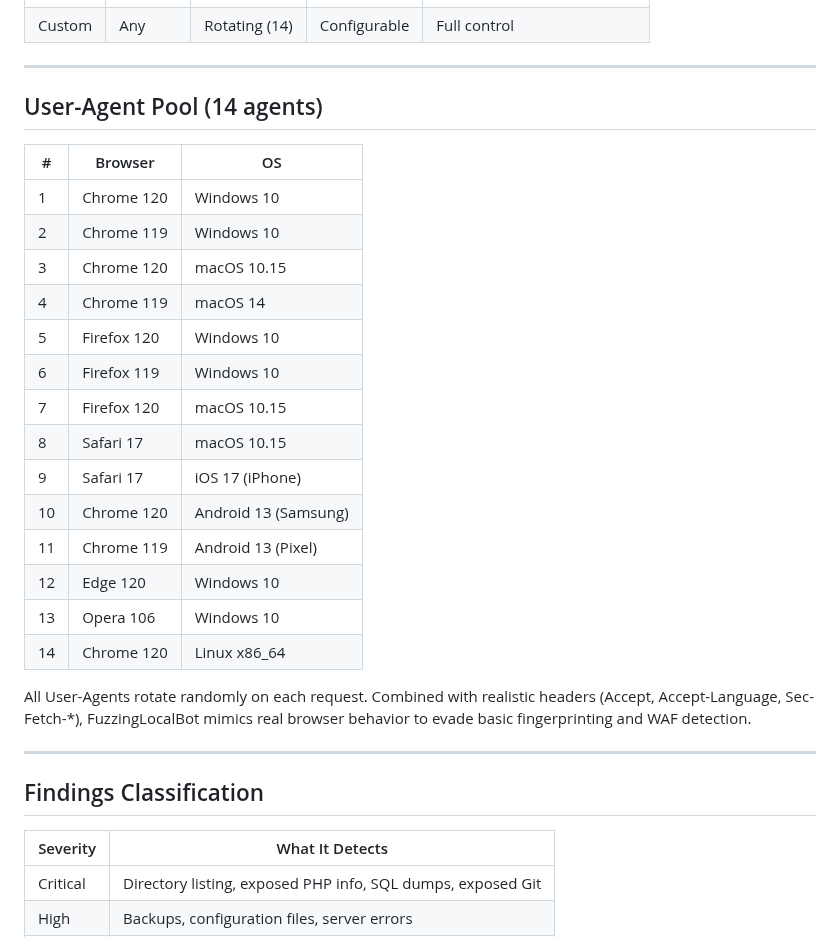
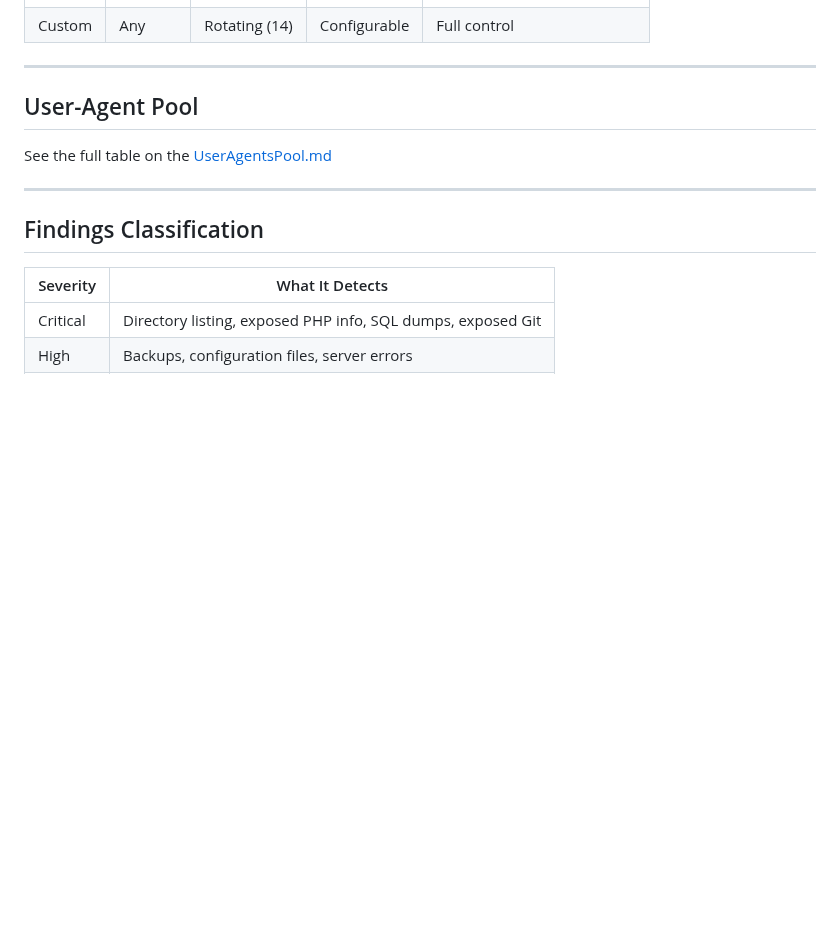
Before and after one commit to Enric-xX/FuzzingLocalBot, a Markdown page: README.md, the part around the change. Drawn GitHub-style; blank space fills up the shorter version.

```diff
--- a/README.md
+++ b/README.md
@@ -141,28 +141,9 @@ git pull
 
 ---
 
-## User-Agent Pool (14 agents)
+## User-Agent Pool
 
-| # | Browser | OS |
-|---|---------|----|
-| 1 | Chrome 120 | Windows 10 |
-| 2 | Chrome 119 | Windows 10 |
-| 3 | Chrome 120 | macOS 10.15 |
-| 4 | Chrome 119 | macOS 14 |
-| 5 | Firefox 120 | Windows 10 |
-| 6 | Firefox 119 | Windows 10 |
-| 7 | Firefox 120 | macOS 10.15 |
-| 8 | Safari 17 | macOS 10.15 |
-| 9 | Safari 17 | iOS 17 (iPhone) |
-| 10 | Chrome 120 | Android 13 (Samsung) |
-| 11 | Chrome 119 | Android 13 (Pixel) |
-| 12 | Edge 120 | Windows 10 |
-| 13 | Opera 106 | Windows 10 |
-| 14 | Chrome 120 | Linux x86_64 |
-
-All User-Agents rotate randomly on each request. Combined with realistic headers
-(Accept, Accept-Language, Sec-Fetch-*), FuzzingLocalBot mimics real browser behavior
-to evade basic fingerprinting and WAF detection.
+See the full table on the [UserAgentsPool.md](https://github.com/Enric-xX/FuzzingLocalBot/blob/main/UserAgentsPool.md)
 
 ---
 
```
